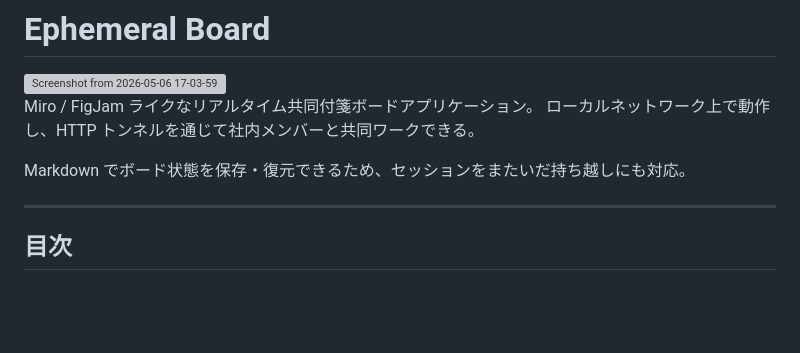
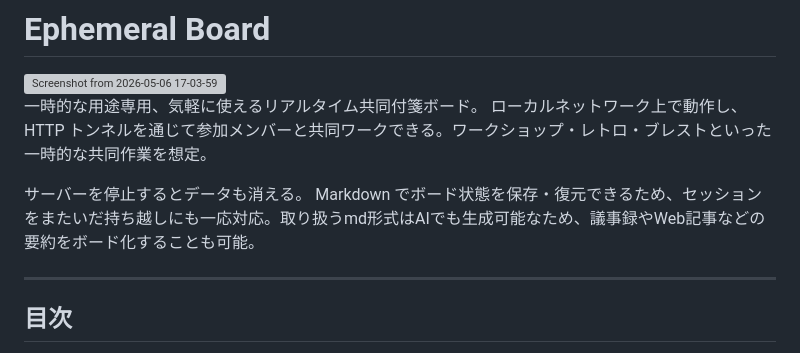
Before and after one commit to Trippy3/ephemeral_board, a Markdown page: docs/README.md, the part around the change. GitHub-like rendering; blank space fills up the shorter version; grey boxes are pictures that could not be loaded.

Commit message:
docs: update README files to reflect ephemeral project focus and AI-generated board capabilities

```diff
--- a/docs/README.md
+++ b/docs/README.md
@@ -5,10 +5,11 @@
 <img width="1788" height="875" alt="Screenshot from 2026-05-06 17-03-59" src="https://github.com/user-attachments/assets/0ea68581-1000-4b0e-9098-d19bf104369d" />
 
 
-Miro / FigJam ライクなリアルタイム共同付箋ボードアプリケーション。
-ローカルネットワーク上で動作し、HTTP トンネルを通じて社内メンバーと共同ワークできる。
+一時的な用途専用、気軽に使えるリアルタイム共同付箋ボード。
+ローカルネットワーク上で動作し、HTTP トンネルを通じて参加メンバーと共同ワークできる。ワークショップ・レトロ・ブレストといった一時的な共同作業を想定。
 
-Markdown でボード状態を保存・復元できるため、セッションをまたいだ持ち越しにも対応。
+サーバーを停止するとデータも消える。
+Markdown でボード状態を保存・復元できるため、セッションをまたいだ持ち越しにも一応対応。取り扱うmd形式はAIでも生成可能なため、議事録やWeb記事などの要約をボード化することも可能。
 
 ---
 
```
Also changed, not shown: docs/README.en.md (+4 -3 lines).
